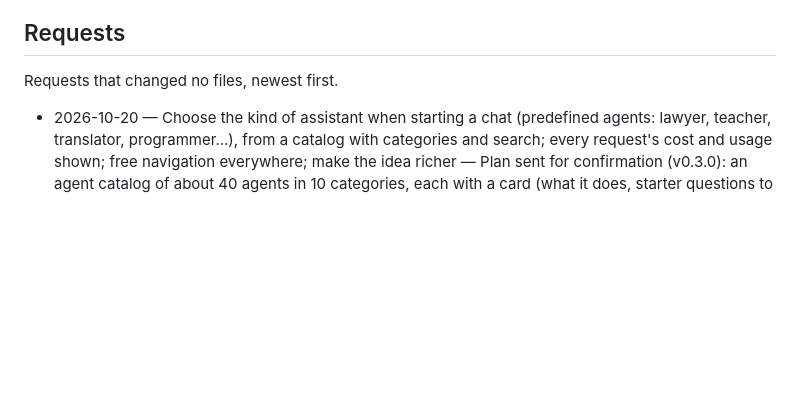
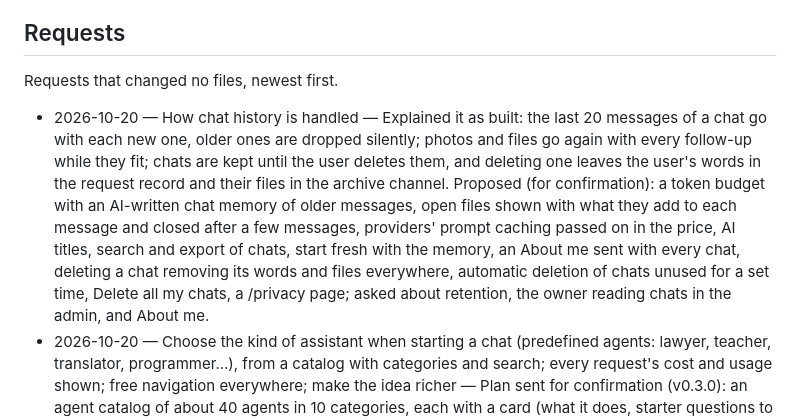
Before and after one commit to fath1993/aistars, a Markdown page: PROJECT_LOG.md, the part around the change. Drawn GitHub-style; blank space fills up the shorter version.

Commit message:
2026-10-20 — Log request: how chat history is handled
Co-Authored-By: Claude Opus 5.5 <noreply@anthropic.com>
Claude-Session: https://claude.ai/code/session_01Dh46UhFezvmD4bPC3wdEhP

```diff
--- a/PROJECT_LOG.md
+++ b/PROJECT_LOG.md
@@ -376,6 +376,7 @@ credits.
 
 Requests that changed no files, newest first.
 
+- 2026-10-20 — How chat history is handled — Explained it as built: the last 20 messages of a chat go with each new one, older ones are dropped silently; photos and files go again with every follow-up while they fit; chats are kept until the user deletes them, and deleting one leaves the user's words in the request record and their files in the archive channel. Proposed (for confirmation): a token budget with an AI-written chat memory of older messages, open files shown with what they add to each message and closed after a few messages, providers' prompt caching passed on in the price, AI titles, search and export of chats, start fresh with the memory, an About me sent with every chat, deleting a chat removing its words and files everywhere, automatic deletion of chats unused for a set time, Delete all my chats, a /privacy page; asked about retention, the owner reading chats in the admin, and About me.
 - 2026-10-20 — Choose the kind of assistant when starting a chat (predefined agents: lawyer, teacher, translator, programmer…), from a catalog with categories and search; every request's cost and usage shown; free navigation everywhere; make the idea richer — Plan sent for confirmation (v0.3.0): an agent catalog of about 40 agents in 10 categories, each with a card (what it does, starter questions to tap, its model and everyday price), keyword search plus a free AI "find the right agent" with a daily cap, My agents, recent and popular, share links (t.me/…?start=agent_…); New chat starts from the catalog; cost under every answer with a Details button (tokens, files, hold returned), a confirmation above a set price, a low-balance warning, a Usage page and an optional daily limit; home rebuilt around New chat, Continue, Agents; commands /new /agents /chats /usage; admin categories, counters and AI-drafted agents. Later: users' own agents, agents with web search.
 - 2026-10-20 — Support every kind of file the AI API takes (images, voice, PDFs, Office files...), and several files or photos at once — Checked OpenAI's file inputs: the Responses API reads PDFs (text and page images), Word, Excel/CSV, PowerPoint, text and code, up to 50 MB a request; Chat Completions reads only PDFs. Plan sent for confirmation: OpenAI chat moves to the Responses API; files and photos sent without a question wait as attachments (an album is collected into one message) until the user types a question or taps Send as is, up to 10 files, 20 MB each (Telegram's bot limit); files stay in the chat for follow-up questions while within the chat memory; the hold covers the files' size; Claude models read PDFs, text and photos; several photos for Edit a photo; video not yet.
 - 2026-10-20 — AIstars as a separate project: chat, images and every AI API feature (OpenAI by default), everything else as in MyShortClip — described the plan (start from MyShortClip's code; chat, images, voice, documents, web search, video, deep research and ready-made assistants; credits from the real cost) and asked four questions; the owner answered "do based on your idea", which became v0.1.0.
```
